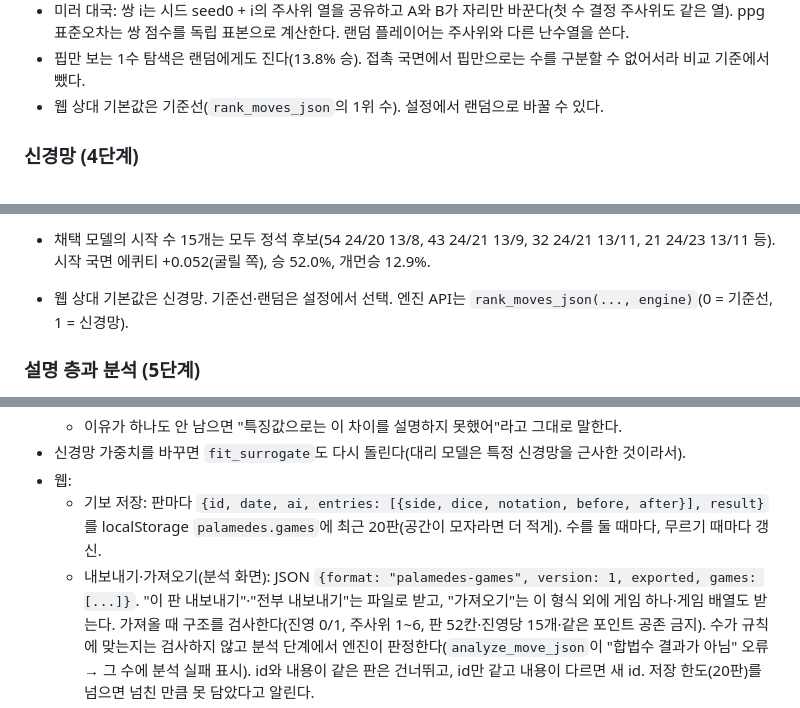
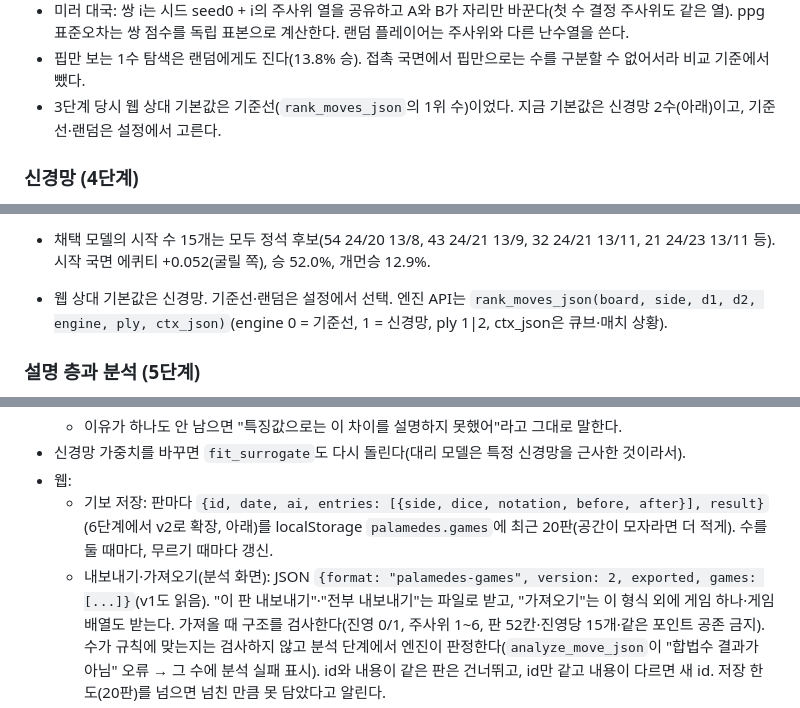
Before and after one commit to fishilyfishyfish/backgammon-palamedes, a Markdown page: CLAUDE.md, 3 parts joined by grey strips. Rendered like a GitHub page.

Commit message:
CLAUDE.md: update stale notes (defaults, API signature, record format v2)
Co-Authored-By: Claude Opus 5.5 <noreply@anthropic.com>
Claude-Session: https://claude.ai/code/session_01MqQrpq8qJVVHo1qNn8erCR

```diff
--- a/CLAUDE.md
+++ b/CLAUDE.md
@@ -197,7 +197,7 @@ node scripts/ui-smoke.mjs 5 /tmp/shots
 - 미러 대국: 쌍 i는 시드 seed0 + i의 주사위 열을 공유하고 A와 B가 자리만 바꾼다(첫 수 결정 주사위도 같은 열).
   ppg 표준오차는 쌍 점수를 독립 표본으로 계산한다. 랜덤 플레이어는 주사위와 다른 난수열을 쓴다.
 - 핍만 보는 1수 탐색은 랜덤에게도 진다(13.8% 승). 접촉 국면에서 핍만으로는 수를 구분할 수 없어서라 비교 기준에서 뺐다.
-- 웹 상대 기본값은 기준선(`rank_moves_json`의 1위 수). 설정에서 랜덤으로 바꿀 수 있다.
+- 3단계 당시 웹 상대 기본값은 기준선(`rank_moves_json`의 1위 수)이었다. 지금 기본값은 신경망 2수(아래)이고, 기준선·랜덤은 설정에서 고른다.
 
 ### 신경망 (4단계)
 - 구조: 입력 196 → 은닉 128(시그모이드) → 출력 5(시그모이드) = 굴릴 쪽 기준 [승, 개먼승, 백개먼승, 개먼패, 백개먼패]
@@ -225,7 +225,7 @@ node scripts/ui-smoke.mjs 5 /tmp/shots
   256은 강해지지 않고 크기·속도만 두 배라 128을 채택. 학습 기록은 `weights/logs/`.
 - 채택 모델의 시작 수 15개는 모두 정석 후보(54 24/20 13/8, 43 24/21 13/9, 32 24/21 13/11, 21 24/23 13/11 등).
   시작 국면 에퀴티 +0.052(굴릴 쪽), 승 52.0%, 개먼승 12.9%.
-- 웹 상대 기본값은 신경망. 기준선·랜덤은 설정에서 선택. 엔진 API는 `rank_moves_json(..., engine)`(0 = 기준선, 1 = 신경망).
+- 웹 상대 기본값은 신경망. 기준선·랜덤은 설정에서 선택. 엔진 API는 `rank_moves_json(board, side, d1, d2, engine, ply, ctx_json)`(engine 0 = 기준선, 1 = 신경망, ply 1|2, ctx_json은 큐브·매치 상황).
 
 ### 설명 층과 분석 (5단계)
 - **엔진 판단**: 신경망 2수 탐색(아래 "2수 탐색")으로 그 국면의 합법수를 순위 매기고, 손실 = 최선 에퀴티 − 둔 수 에퀴티.
@@ -246,9 +246,9 @@ node scripts/ui-smoke.mjs 5 /tmp/shots
   - 이유가 하나도 안 남으면 "특징값으로는 이 차이를 설명하지 못했어"라고 그대로 말한다.
 - 신경망 가중치를 바꾸면 `fit_surrogate`도 다시 돌린다(대리 모델은 특정 신경망을 근사한 것이라서).
 - 웹:
-  - 기보 저장: 판마다 `{id, date, ai, entries: [{side, dice, notation, before, after}], result}`를 localStorage
+  - 기보 저장: 판마다 `{id, date, ai, entries: [{side, dice, notation, before, after}], result}`(6단계에서 v2로 확장, 아래)를 localStorage
     `palamedes.games`에 최근 20판(공간이 모자라면 더 적게). 수를 둘 때마다, 무르기 때마다 갱신.
-  - 내보내기·가져오기(분석 화면): JSON `{format: "palamedes-games", version: 1, exported, games: [...]}`.
+  - 내보내기·가져오기(분석 화면): JSON `{format: "palamedes-games", version: 2, exported, games: [...]}`(v1도 읽음).
     "이 판 내보내기"·"전부 내보내기"는 파일로 받고, "가져오기"는 이 형식 외에 게임 하나·게임 배열도 받는다.
     가져올 때 구조를 검사한다(진영 0/1, 주사위 1~6, 판 52칸·진영당 15개·같은 포인트 공존 금지). 수가 규칙에 맞는지는 검사하지 않고
     분석 단계에서 엔진이 판정한다(`analyze_move_json`이 "합법수 결과가 아님" 오류 → 그 수에 분석 실패 표시).
```
Also changed, not shown: other parts of CLAUDE.md (+1 -1 lines).
